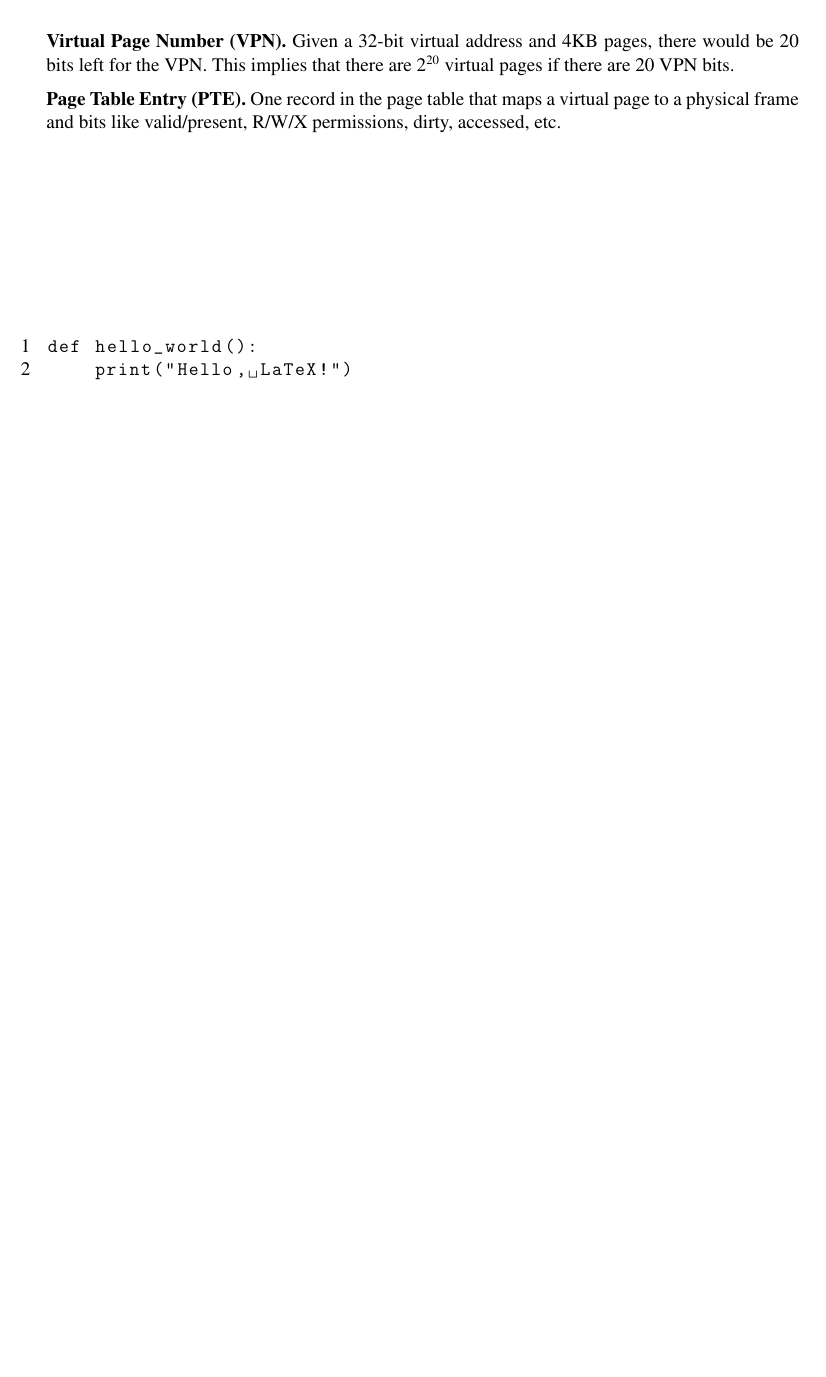
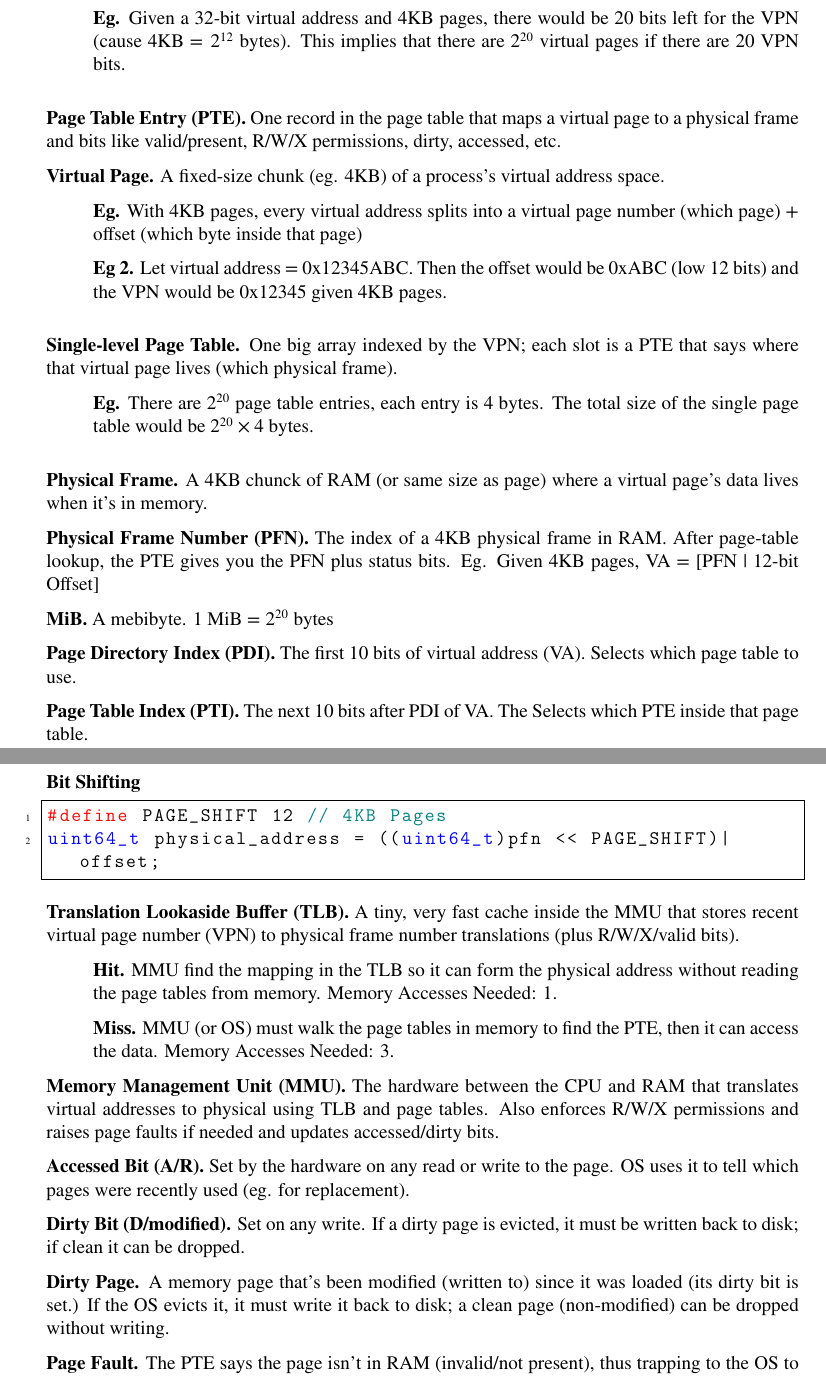
Before and after one commit to SubmergedDuck/Learning-Journey, a LaTeX document (C Programming Notes and Small Projects/Operating Systems Items/OS_Notes.tex): part of page 2 of 2 before the commit and two parts of pages 2 and 3 of 3 after it, the two joined at a grey line, cut so that both start at the same text, the shorter picture padded with empty space. The pictures show the PDF file C Programming Notes and Small Projects/Operating Systems Items/OS_Notes.pdf that the author committed with the source.

Commit message:
Update: OS Systems Notes, Page Tables

```diff
--- a/C Programming Notes and Small Projects/Operating Systems Items/OS_Notes.tex
+++ b/C Programming Notes and Small Projects/Operating Systems Items/OS_Notes.tex
@@ -36,27 +58,74 @@ the offset tells "which byte within this page."} \par
 \noindent
 {\bf Offset Bits.} {How many bits to count all bytes in one page.} \par
 
-\setlength{\parindent}{15pt}  {\bf Eg.} {A 4KB page has $4096$ bytes. Since $4096 = 2^{12}$, the page offset uses 12 bits.} \par \vspace{1em}
+\begin{enumerate}
+    \item[]{\bf Eg.} {A 4KB page has $4096$ bytes. Since $4096 = 2^{12}$, the page offset uses 12 bits.} \par
+\end{enumerate}
+\vspace{1em}
 
-\noindent{\bf Virtual Page Number (VPN).} {Given a 32-bit virtual address and 4KB pages, there would be 20 bits left for the VPN. This implies that there are $2^{20}$ virtual pages if there are 20 VPN bits.}
+\noindent{\bf Virtual Page Number (VPN).} {The index of a virtual page. These are the high bits of the virtual address.)} \par
+
+\begin{enumerate}
+    \item[]{\bf Eg.} {Given a 32-bit virtual address and 4KB pages, there would be 20 bits left for the VPN (cause 4KB $= 2^{12}$ bytes). This implies that there are $2^{20}$ virtual pages if there are 20 VPN bits.} \par
+\end{enumerate}
+\vspace{1em}
 
 \setlength{\parindent}{0pt}
-{\bf Page Table Entry (PTE).} {One record in the page table that maps a virtual page to a physical frame and bits like valid/present, R/W/X permissions, dirty, accessed, etc.}
+{\bf Page Table Entry (PTE).} {One record in the page table that maps a virtual page to a physical frame and bits like valid/present, R/W/X permissions, dirty, accessed, etc.} \par
 
+{\bf Virtual Page.} {A fixed-size chunk (eg. 4KB) of a process's virtual address space.}
+\setlength{\parindent}{15pt} \par
 
+\begin{enumerate}
+    \item[]{\bf Eg.} {With 4KB pages, every virtual address splits into a virtual page number (which page) + offset (which byte inside that page)} \par
 
+    \item[]{\bf Eg 2.} {Let virtual address = 0x12345ABC. Then the offset would be 0xABC (low 12 bits) and the VPN would be 0x12345 given 4KB pages.}
+\end{enumerate}
 
+\vspace{1em}
+\setlength{\parindent}{0pt}
 
+{\bf Single-level Page Table.} {One big array indexed by the VPN; each slot is a PTE that says where that virtual page lives (which physical frame).} \par
 
+\begin{enumerate}
+    \item[]{\bf Eg.} {There are $2^{20}$ page table entries, each entry is 4 bytes. The total size of the single page table would be $2^{20} \times 4$ bytes.} \par
+\end{enumerate}
 
+\vspace{1em}
+
+{\bf Physical Frame.} {A 4KB chunck of RAM (or same size as page) where a virtual page's data lives when it's in memory.}
+
+{\bf Physical Frame Number (PFN).} {The index of a 4KB physical frame in RAM. After page-table lookup, the PTE gives you the PFN plus status bits. Eg. Given 4KB pages, VA = [PFN | 12-bit Offset]}
+
+{\bf MiB.} {A mebibyte. 1 MiB $= 2^{20}$ bytes}
+
+{\bf Page Directory Index (PDI).} {The first 10 bits of virtual address (VA). Selects which page table to use.} \par
+
+{\bf Page Table Index (PTI).} {The next 10 bits after PDI of VA. The Selects which PTE inside that page table.} \par
 
 
 \vspace{10em}
+{\bf Bit Shifting} \par
 \begin{lstlisting}[language=C, numbers=left, basicstyle=\ttfamily]
-def hello_world():
-    print("Hello, LaTeX!")
+#define PAGE_SHIFT 12 // 4KB Pages
+uint64_t physical_address = ((uint64_t)pfn << PAGE_SHIFT)|offset;
+
 \end{lstlisting}
 
+{\bf Translation Lookaside Buffer (TLB).} {A tiny, very fast cache inside the MMU that stores recent virtual page number (VPN) to physical frame number translations (plus R/W/X/valid bits).} \par
+\begin{enumerate}
+        \item[]{\bf Hit.} {MMU find the mapping in the TLB so it can form the physical address without reading the page tables from memory. Memory Accesses Needed: 1.}
+        \item[]{\bf Miss.} {MMU (or OS) must walk the page tables in memory to find the PTE, then it can access the data. Memory Accesses Needed: 3. }
+\end{enumerate}
 
+{\bf Memory Management Unit (MMU).} {The hardware between the CPU and RAM that translates virtual addresses to physical using TLB and page tables. Also enforces R/W/X permissions and raises page faults if needed and updates accessed/dirty bits.} \par
+
+{\bf Accessed Bit (A/R).} {Set by the hardware on any read or write to the page. OS uses it to tell which pages were recently used (eg. for replacement).}
+
+{\bf Dirty Bit (D/modified).} {Set on any write. If a dirty page is evicted, it must be written back to disk; if clean it can be dropped.}
+
+{\bf Dirty Page.} {A memory page that's been modified (written to) since it was loaded (its dirty bit is set.) If the OS evicts it, it must write it back to disk; a clean page (non-modified) can be dropped without writing.}
+
+{\bf Page Fault.} {The PTE says the page isn't in RAM (invalid/not present), thus trapping to the OS to bring the page in.}
 
 \end{document}
```
Also changed, not shown: C Programming Notes and Small Projects/Operating Systems Items/OS_Notes.pdf, C Programming Notes and Small Projects/Operating Systems Items/OS_Notes.tex (22 more changed lines), 5 other files.
